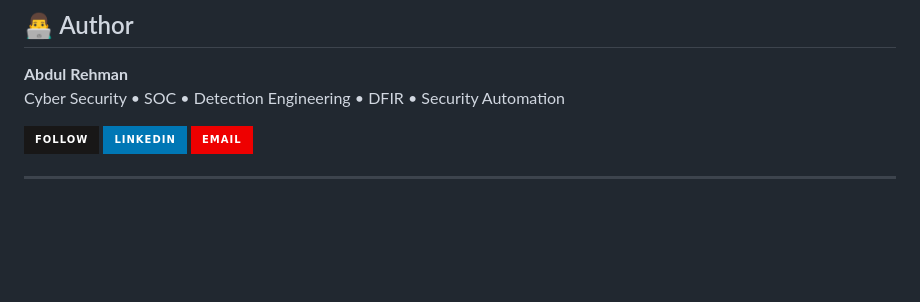
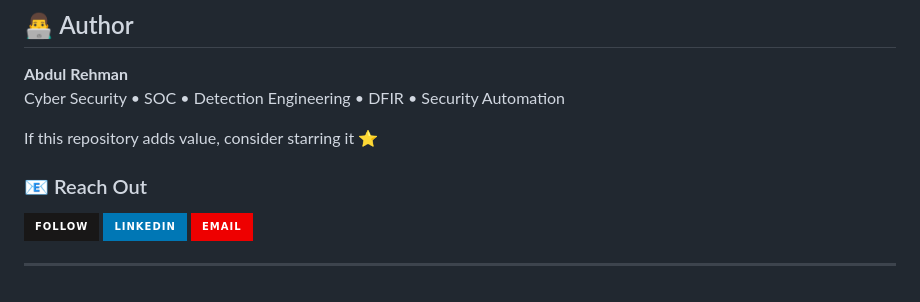
Before and after one commit to abdul4rehman215/Incident-Response-and-Adversary-Emulation, a Markdown page: README.md, the part around the change. Drawn GitHub-style; badges without logos; blank space fills up the shorter version.

```diff
--- a/README.md
+++ b/README.md
@@ -470,6 +470,10 @@ Happy Building & Defending 🛡🚀
 **Abdul Rehman**
 Cyber Security • SOC • Detection Engineering • DFIR • Security Automation
 
+If this repository adds value, consider starring it ⭐
+
+### 📧 Reach Out
+
   <a href="https://github.com/abdul4rehman215">
     <img src="https://img.shields.io/badge/Follow-181717?style=for-the-badge&logo=github&logoColor=white" alt="Follow" />
   </a>
```
